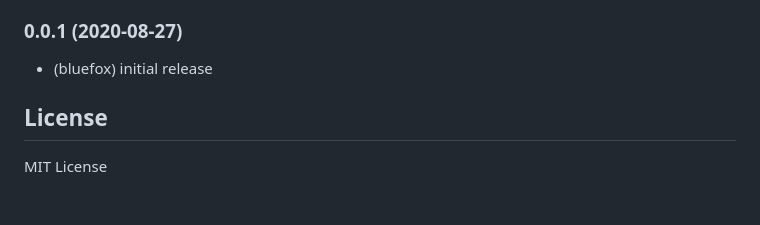
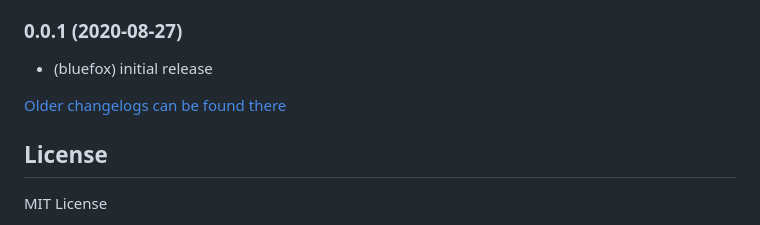
Before and after one commit to ioBroker/ioBroker.whatsapp-cmb, a Markdown page: README.md, the part around the change. GitHub-like rendering; blank space fills up the shorter version.

Commit message:
Update from template: S6020-addChangelogOld

```diff
--- a/README.md
+++ b/README.md
@@ -73,6 +73,8 @@ Inf you want to send emojies please refer to https://www.callmebot.com/uncategor
 ### 0.0.1 (2020-08-27)
 * (bluefox) initial release
 
+[Older changelogs can be found there](CHANGELOG_OLD.md)
+
 ## License
 MIT License
 
```
Also changed, not shown: CHANGELOG_OLD.md (added, +1 -0 lines).
